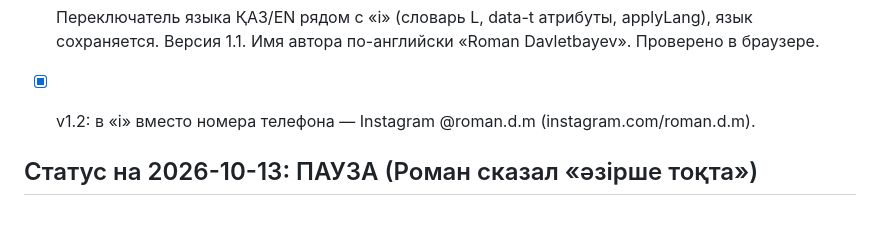
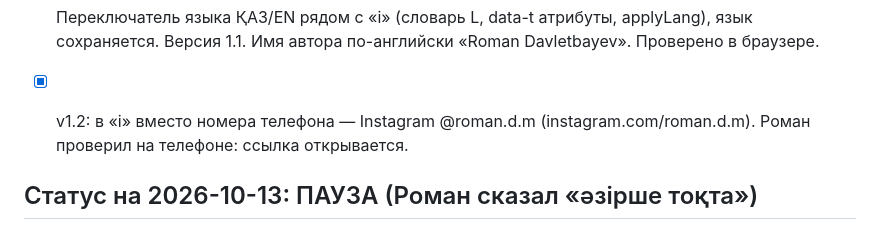
Before and after one commit to sanainwest-sudo/coach-timer, a Markdown page: memory-bank/progress.md, the part around the change. GitHub-like rendering.

Commit message:
progress: Instagram-ссылка проверена
Co-Authored-By: Claude Opus 5.5 <noreply@anthropic.com>

```diff
--- a/memory-bank/progress.md
+++ b/memory-bank/progress.md
@@ -15,7 +15,7 @@
 - [x] Тексты по-казахски по замечаниям Романа: «дыбысы қатты/ақырын», Тоқта → Демалыс, Жалғастыру → Жалғастыр, Интервалка → Интервал.
 - [x] Пресет Бокс 3 мин / 1 мин × 6 + настройка «Сигнал: Дауыс / Гонг». Гонг и трещотка синтезируются Web Audio (bell/clap), без файлов. Гонг: старт раунда 1 удар, конец 3 удара, за 10 сек до конца раунда трещотка. События через cue() → CUES[voice|gong]. Проверено в браузере (порядок сигналов, звук рендерится).
 - [x] Переключатель языка ҚАЗ/EN рядом с «i» (словарь L, data-t атрибуты, applyLang), язык сохраняется. Версия 1.1. Имя автора по-английски «Roman Davletbayev». Проверено в браузере.
-- [x] v1.2: в «i» вместо номера телефона — Instagram @roman.d.m (instagram.com/roman.d.m).
+- [x] v1.2: в «i» вместо номера телефона — Instagram @roman.d.m (instagram.com/roman.d.m). Роман проверил на телефоне: ссылка открывается.
 
 ## Статус на 2026-10-13: ПАУЗА (Роман сказал «әзірше тоқта»)
 Сайт: https://sanainwest-sudo.github.io/coach-timer/ — актуальная версия 1.2 (Табата, Интервал, Бокс с гонгом, ҚАЗ/EN).
```
